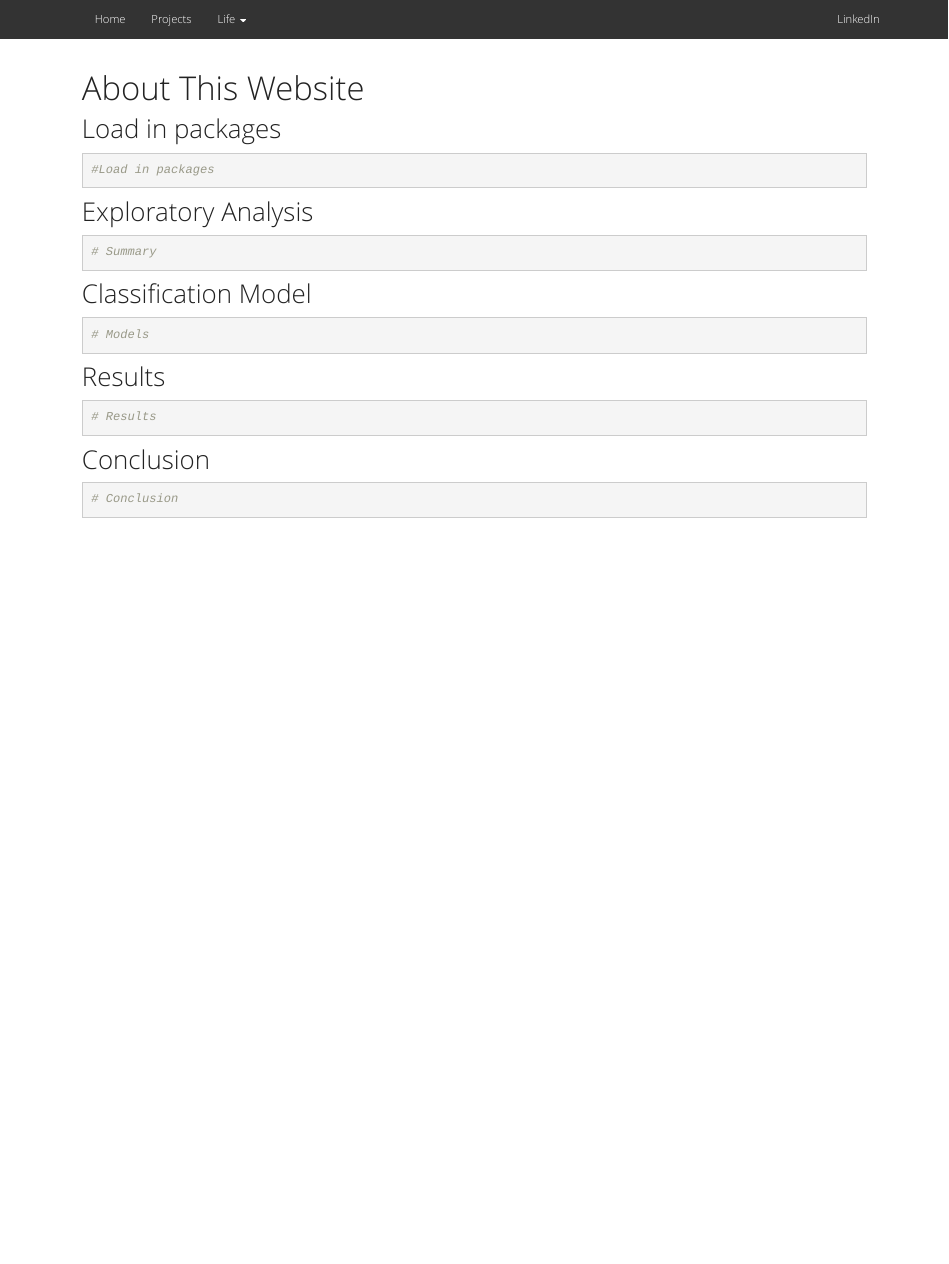
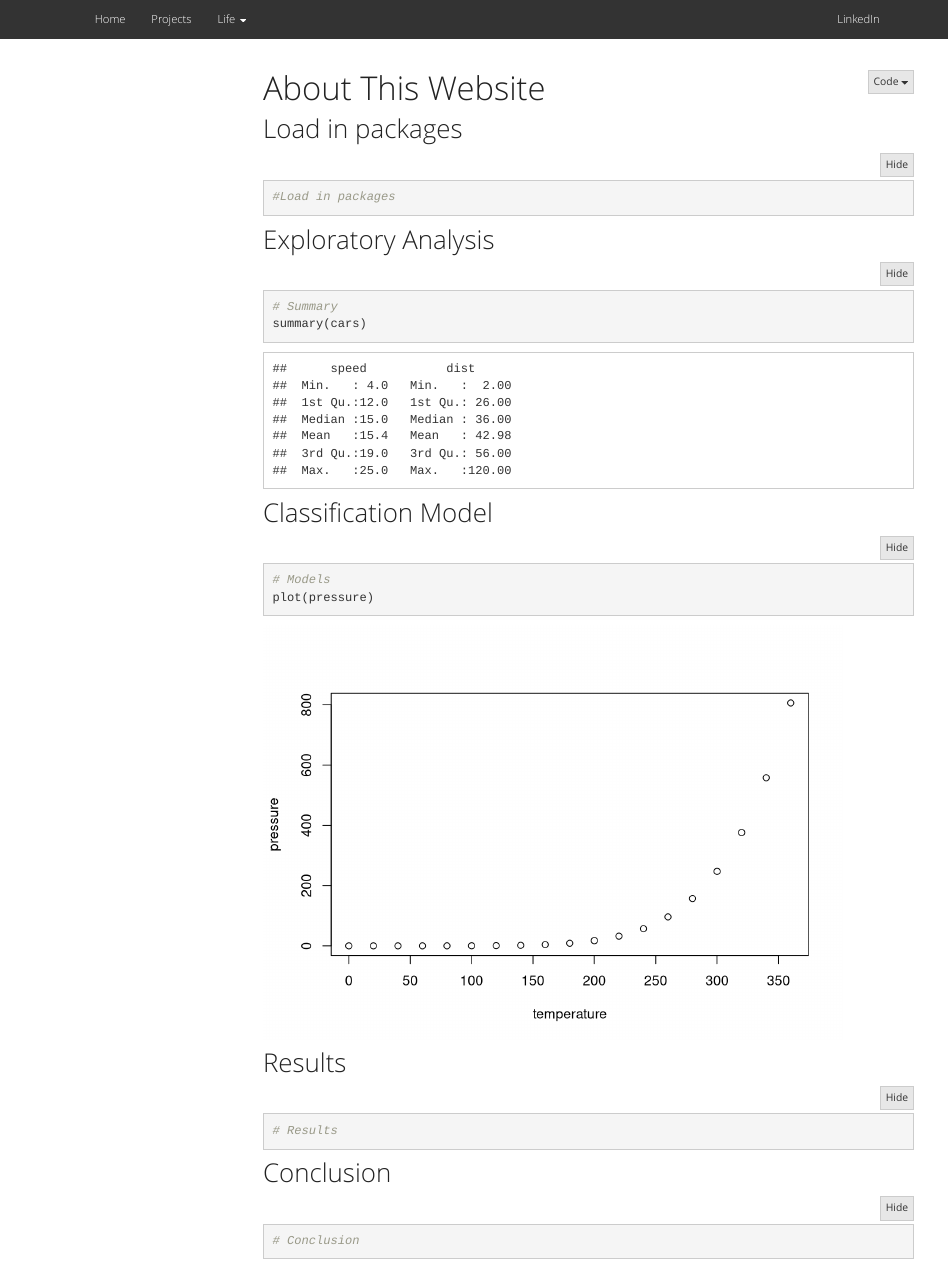
Before and after one commit to Shi1bo1li/myrepo, an R Markdown document (about.Rmd): the page in a window 1100 px wide, from its top. Rendered offline with R 4.5, knitr and Pandoc, with nearby package versions; folded parts are opened; a font, style sheet, LaTeX package, included part or bibliography that could not be used is replaced or left out; menus at the side of the page are left out.

Commit message:
Commit from R

````diff
--- a/about.Rmd
+++ b/about.Rmd
@@ -2,7 +2,9 @@
 title: "About This Website"
 output:
   html_document:
-    css: style.css
+    toc: true
+    toc_float: true
+    code_folding: hide
 ---
 ## Load in packages
 
@@ -14,11 +16,13 @@ output:
 ## Exploratory Analysis
 ```{r}
 # Summary
+summary(cars)
 ```
 
 ## Classification Model
 ```{r}
 # Models
+plot(pressure)
 ```
 
 ## Results
````
Also changed, not shown: 1 other file.
